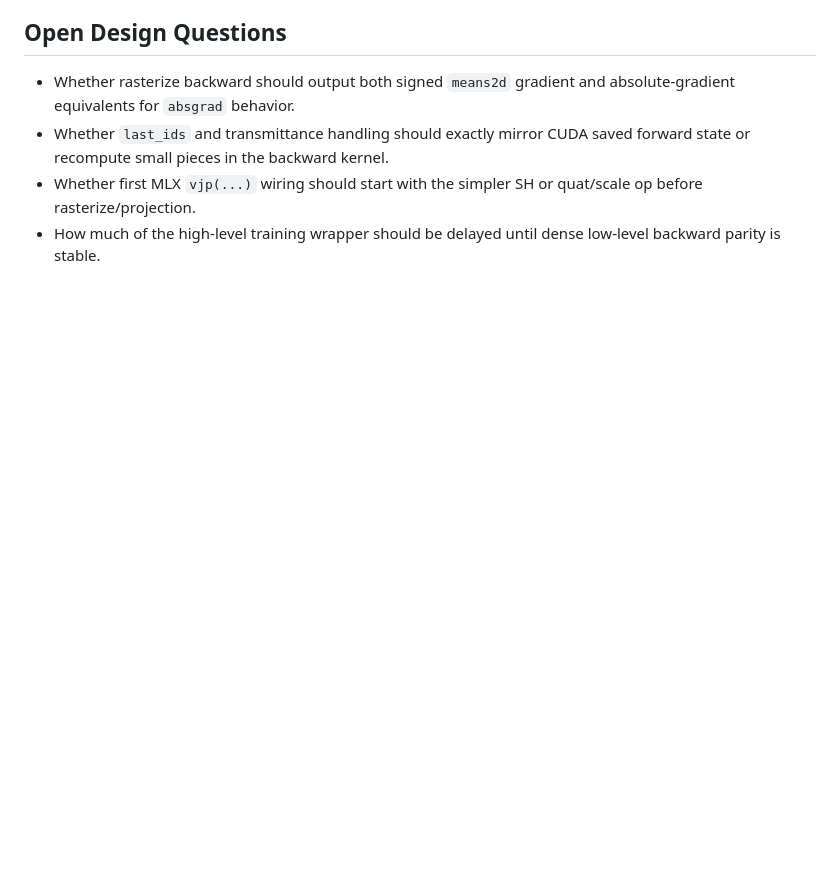
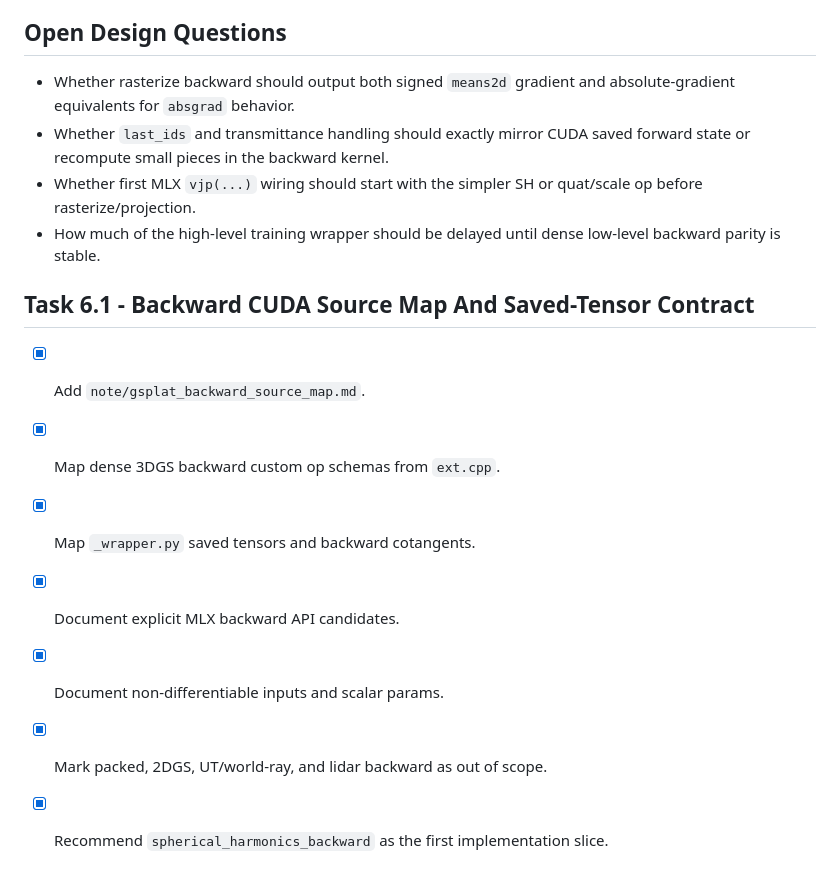
Before and after one commit to a1091150/gsplat-mlx, a Markdown page: Task.md, the part around one of its changes. GitHub-like rendering; blank space fills up the shorter version.

Commit message:
Udate Task for backward sourcemap

```diff
--- a/Task.md
+++ b/Task.md
@@ -656,3 +656,12 @@
   quat/scale op before rasterize/projection.
 - How much of the high-level training wrapper should be delayed until dense
   low-level backward parity is stable.
+
+## Task 6.1 - Backward CUDA Source Map And Saved-Tensor Contract
+- [x] Add `note/gsplat_backward_source_map.md`.
+- [x] Map dense 3DGS backward custom op schemas from `ext.cpp`.
+- [x] Map `_wrapper.py` saved tensors and backward cotangents.
+- [x] Document explicit MLX backward API candidates.
+- [x] Document non-differentiable inputs and scalar params.
+- [x] Mark packed, 2DGS, UT/world-ray, and lidar backward as out of scope.
+- [x] Recommend `spherical_harmonics_backward` as the first implementation slice.
```
Also changed, not shown: other parts of Task.md (+1 -1 lines), note/gsplat_backward_source_map.md (added, +436 -0 lines).
